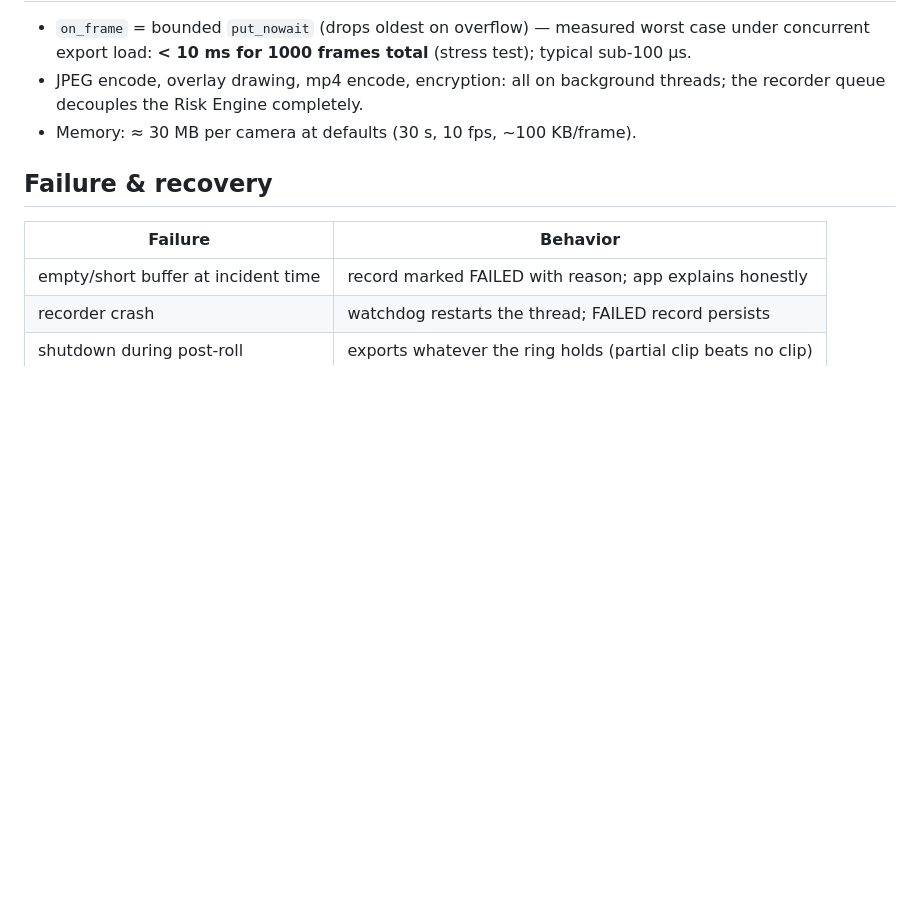
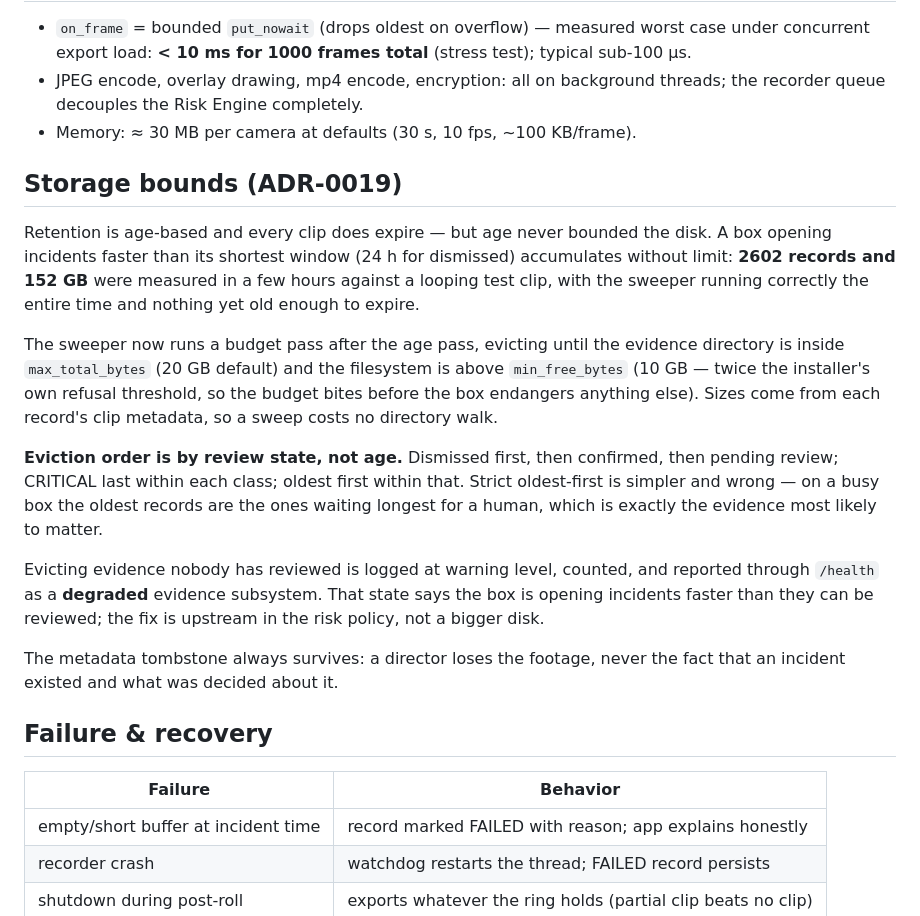
Before and after one commit to Xaliljon/safekids-ai, a Markdown page: architecture/evidence-platform.md, the part around the change. GitHub-like rendering; blank space fills up the shorter version.

Commit message:
docs(architecture): evidence storage bounds in the platform note (ADR-0019)

```diff
--- a/architecture/evidence-platform.md
+++ b/architecture/evidence-platform.md
@@ -57,6 +57,35 @@ evidenced the incident. A clip is traceable back through risk → tracking
   threads; the recorder queue decouples the Risk Engine completely.
 - Memory: ≈ 30 MB per camera at defaults (30 s, 10 fps, ~100 KB/frame).
 
+## Storage bounds (ADR-0019)
+
+Retention is age-based and every clip does expire — but age never bounded
+the disk. A box opening incidents faster than its shortest window (24 h for
+dismissed) accumulates without limit: **2602 records and 152 GB** were
+measured in a few hours against a looping test clip, with the sweeper
+running correctly the entire time and nothing yet old enough to expire.
+
+The sweeper now runs a budget pass after the age pass, evicting until the
+evidence directory is inside `max_total_bytes` (20 GB default) and the
+filesystem is above `min_free_bytes` (10 GB — twice the installer's own
+refusal threshold, so the budget bites before the box endangers anything
+else). Sizes come from each record's clip metadata, so a sweep costs no
+directory walk.
+
+**Eviction order is by review state, not age.** Dismissed first, then
+confirmed, then pending review; CRITICAL last within each class; oldest
+first within that. Strict oldest-first is simpler and wrong — on a busy box
+the oldest records are the ones waiting longest for a human, which is
+exactly the evidence most likely to matter.
+
+Evicting evidence nobody has reviewed is logged at warning level, counted,
+and reported through `/health` as a **degraded** evidence subsystem. That
+state says the box is opening incidents faster than they can be reviewed;
+the fix is upstream in the risk policy, not a bigger disk.
+
+The metadata tombstone always survives: a director loses the footage, never
+the fact that an incident existed and what was decided about it.
+
 ## Failure & recovery
 
 | Failure | Behavior |
```
